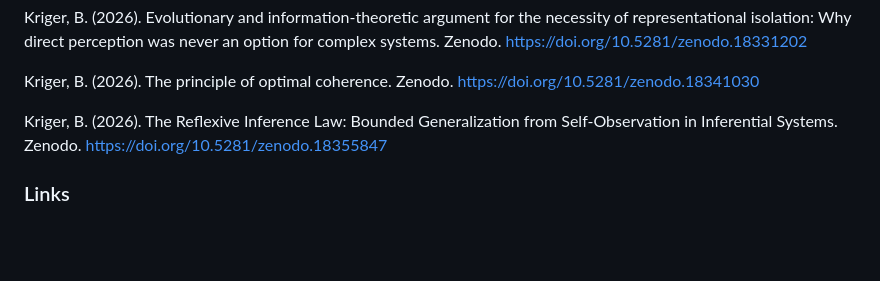
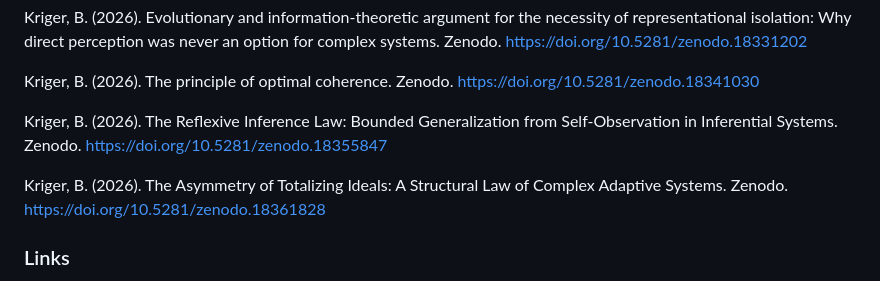
Before and after one commit to boriskriger/Publications, a Markdown page: README.md, the part around the change. GitHub-like rendering; blank space fills up the shorter version.

Commit message:
Add new reference to 'The Asymmetry of Totalizing Ideals'

```diff
--- a/README.md
+++ b/README.md
@@ -92,6 +92,8 @@ Kriger, B. (2026). The principle of optimal coherence. Zenodo. https://doi.org/1
 
 Kriger, B. (2026). The Reflexive Inference Law: Bounded Generalization from Self-Observation in Inferential Systems. Zenodo. https://doi.org/10.5281/zenodo.18355847
 
+Kriger, B. (2026). The Asymmetry of Totalizing Ideals: A Structural Law of Complex Adaptive Systems. Zenodo. https://doi.org/10.5281/zenodo.18361828
+
 ### Links
 
 * ORCID: https://orcid.org/0009-0001-0034-2903
```
